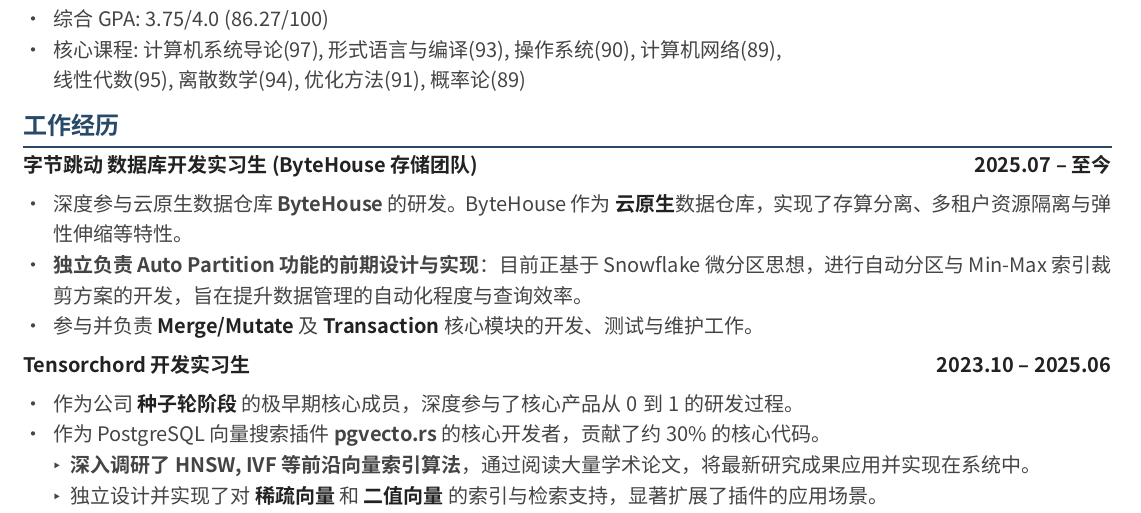
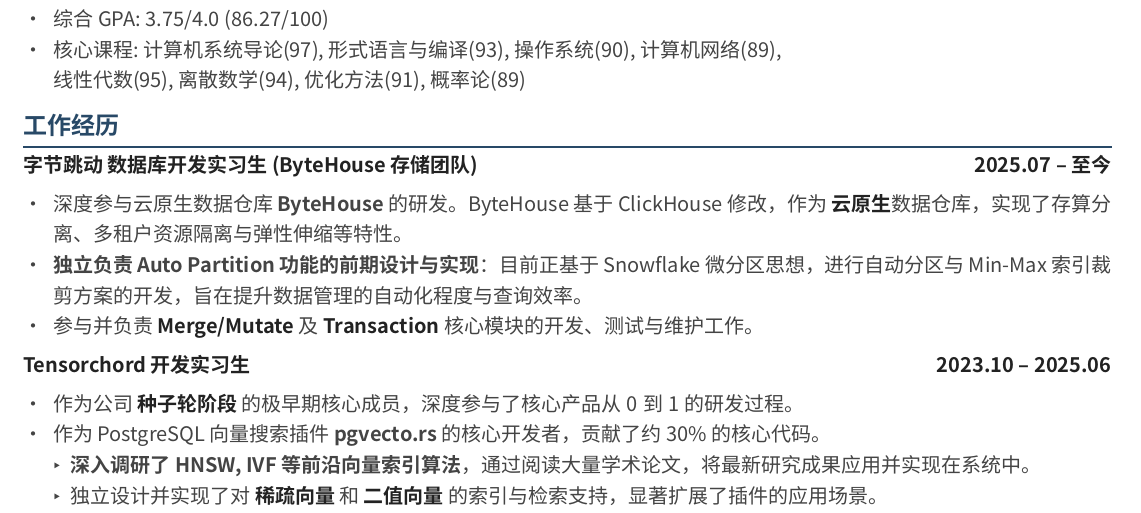
Before and after one commit to silver-ymz/resume, a Typst document (resume-zh.typ): part of page 1 of 2, cut so that both start at the same text. The pictures show the PDF file resume-zh.pdf that the author committed with the source.

Commit message:
update
Signed-off-by: Mingzhuo Yin <yinmingzhuo@gmail.com>

```diff
--- a/resume-zh.typ
+++ b/resume-zh.typ
@@ -61,7 +61,7 @@
 
 == 工作经历
 #item2[字节跳动 数据库开发实习生 (ByteHouse 存储团队)][2025.07 -- 至今]
-- 深度参与云原生数据仓库 *#link("https://bytehouse.cloud")[ByteHouse]* 的研发。ByteHouse 作为 #bbold[云原生]数据仓库，实现了存算分离、多租户资源隔离与弹性伸缩等特性。
+- 深度参与云原生数据仓库 *#link("https://bytehouse.cloud")[ByteHouse]* 的研发。ByteHouse 基于 ClickHouse 修改，作为 #bbold[云原生]数据仓库，实现了存算分离、多租户资源隔离与弹性伸缩等特性。
 - *独立负责 Auto Partition 功能的前期设计与实现*：目前正基于 Snowflake 微分区思想，进行自动分区与 Min-Max 索引裁剪方案的开发，旨在提升数据管理的自动化程度与查询效率。
 - 参与并负责 #bbold[Merge/Mutate] 及 #bbold[Transaction] 核心模块的开发、测试与维护工作。
 
```
Also changed, not shown: resume-en.typ (+1 -1 lines), resume-en.pdf, resume-zh.pdf.
